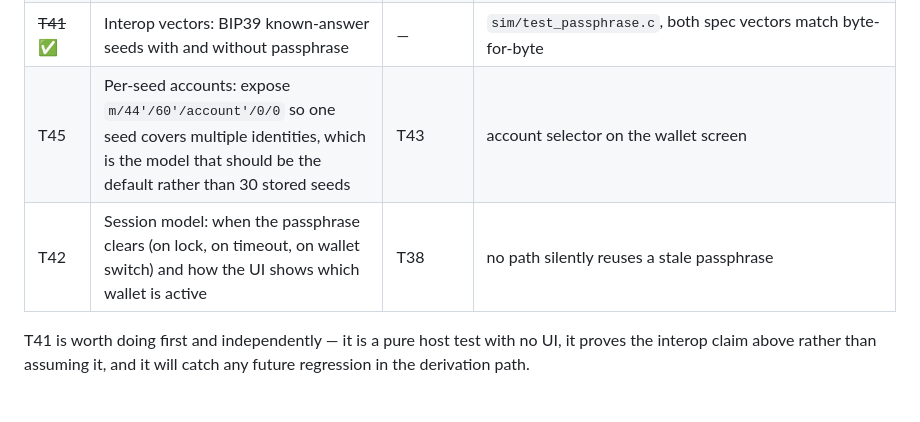
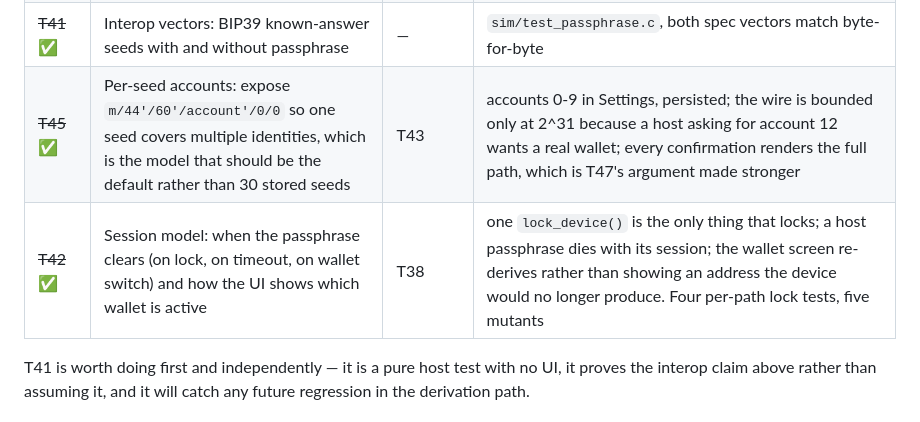
Before and after one commit to 0xOucan/LeekWallet, a Markdown page: ROADMAP.md, the part around the change. GitHub-like rendering.

```diff
--- a/ROADMAP.md
+++ b/ROADMAP.md
@@ -159,8 +159,8 @@ to say this at the moment of creation, not in a manual.
 | ~~T39b~~ ✅ | Add the master XFP alongside the address, as Coldcard does — shorter to write down than 42 hex characters | T39 | the XFP renders on the wallet screen and both passphrase confirmations, cached per derivation, checked against two published vectors in `sim/test_xfp.c` |
 | T40 | Host-side passphrase entry over the protocol, marked as the lower-security path | T20, T38 | **Wire done, UI not**: `setPassphrase` is dispatched by the firmware (`src/protocol.c`) and answered by the mock (`app/packages/core/src/mock-device.ts`), and the app reads back whether one is applied. Nothing in the app *sends* one, so the lower-security path is unreachable — and unlabelled, which is the half that matters |
 | ~~T41~~ ✅ | Interop vectors: BIP39 known-answer seeds with and without passphrase | — | `sim/test_passphrase.c`, both spec vectors match byte-for-byte |
-| T45 | Per-seed accounts: expose `m/44'/60'/account'/0/0` so one seed covers multiple identities, which is the model that should be the default rather than 30 stored seeds | T43 | account selector on the wallet screen |
-| T42 | Session model: when the passphrase clears (on lock, on timeout, on wallet switch) and how the UI shows which wallet is active | T38 | no path silently reuses a stale passphrase |
+| ~~T45~~ ✅ | Per-seed accounts: expose `m/44'/60'/account'/0/0` so one seed covers multiple identities, which is the model that should be the default rather than 30 stored seeds | T43 | accounts 0-9 in Settings, persisted; the wire is bounded only at 2^31 because a host asking for account 12 wants a real wallet; every confirmation renders the full path, which is T47's argument made stronger |
+| ~~T42~~ ✅ | Session model: when the passphrase clears (on lock, on timeout, on wallet switch) and how the UI shows which wallet is active | T38 | one `lock_device()` is the only thing that locks; a host passphrase dies with its session; the wallet screen re-derives rather than showing an address the device would no longer produce. Four per-path lock tests, five mutants |
 
 T41 is worth doing first and independently — it is a pure host test with no UI, it proves the
 interop claim above rather than assuming it, and it will catch any future regression in the
```
